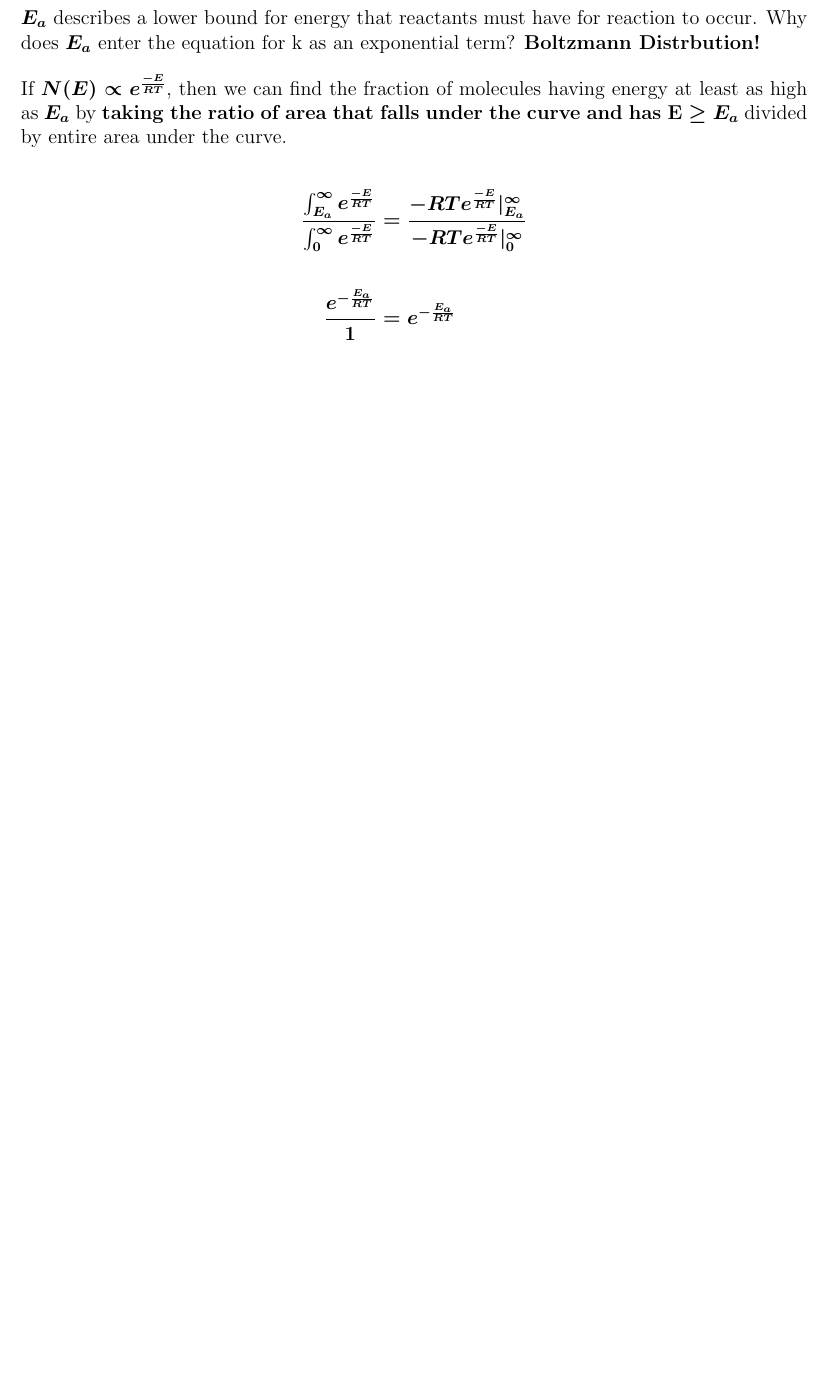
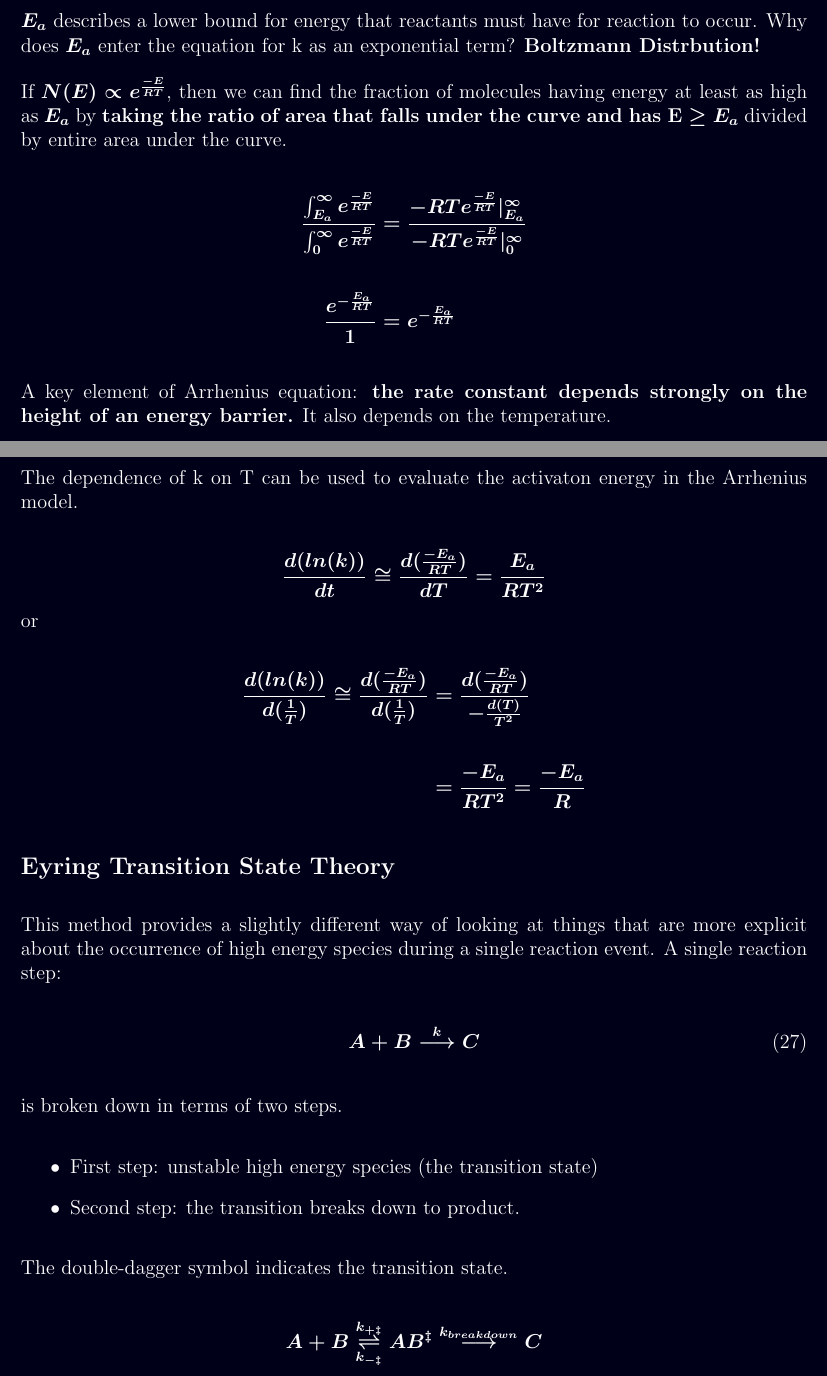
Before and after one commit to GlaxoCat/Latex, a LaTeX document (chem156_ch14.tex): part of page 17 of 17 before the commit and two parts of pages 17 and 18 of 18 after it, the two joined at a grey line, cut so that both start at the same text, the shorter picture padded with empty space. Compiled offline with pdfLaTeX.

Commit message:
Changed the background color to navy blue

```diff
--- a/chem156_ch14.tex
+++ b/chem156_ch14.tex
@@ -4,6 +4,11 @@
 \usepackage{graphicx}
 \usepackage{amsmath}
 \usepackage{nccmath}
+\usepackage{xcolor}
+
+\pagecolor[rgb]{0.,0.,0.1}
+\color[rgb]{1,1,1}
+
 \graphicspath{ {./Chem 156 Images/} }
 
 \setlength{\parskip}{1em}
@@ -588,5 +593,40 @@ If \( N(E) \propto e^{\frac{-E}{RT}} \), then we can find the fraction of molecu
     \frac{e^{-\frac{E_a}{RT}}}{1} &= e^{-\frac{E_a}{RT}}
 \end{align*}
 
+A key element of Arrhenius equation: \textbf{the rate constant depends strongly on the height of an energy barrier.}
+It also depends on the temperature.
+
+\newpage
+The dependence of k on T can be used to evaluate the activaton energy in the Arrhenius model.
+
+\begin{equation*}
+    \frac{d(ln(k))}{dt} \cong \frac{d(\frac{-E_a}{RT})}{dT} = \frac{E_a}{RT^2}
+\end{equation*}
+or
+
+\begin{align*}
+    \frac{d(ln(k))}{d(\frac{1}{T})} \cong \frac{d(\frac{-E_a}{RT})}{d(\frac{1}{T})} &= \frac{d(\frac{-E_a}{RT})}{-\frac{d(T)}{T^2}} \\ \\
+    &= \frac{-E_a}{RT^2} = \frac{-E_a}{R}
+\end{align*}
+
+\subsection*{Eyring Transition State Theory}
+This method provides a slightly different way of looking at things that are more explicit about the occurrence of high energy species during
+a single reaction event. A single reaction step:
+
+\begin{equation}
+    A + B \stackrel{k} \longrightarrow C
+\end{equation}
+
+is broken down in terms of two steps.
+\begin{itemize}
+    \item First step: unstable high energy species (the transition state)
+    \item Second step: the transition breaks down to product.
+\end{itemize}
+
+The double-dagger symbol indicates the transition state.
+
+\begin{equation*}
+    A + B \stackrel{k_{+ \ddagger }}{\underset{k_{- \ddagger}}{\rightleftharpoons}} AB^{\ddagger} \stackrel{k_{breakdown}} \longrightarrow C
+\end{equation*}
 
 \end{document}
```
Also changed, not shown: chem156_ch14.pdf, chem156_ch14.tex (2 more changed lines), 5 other files.
